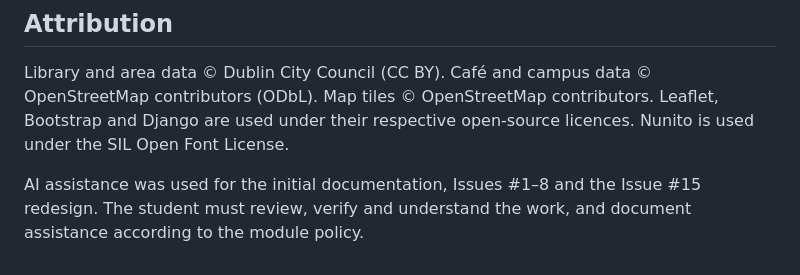
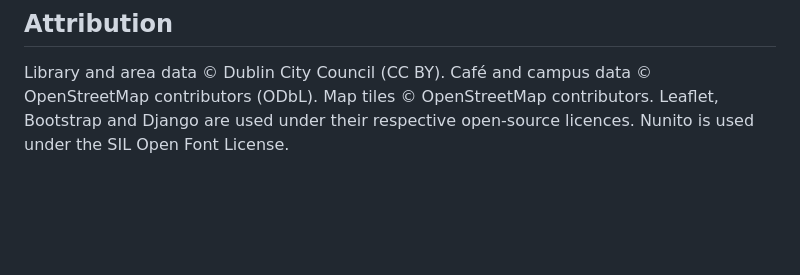
Before and after one commit to sayoowolabi/studysmart, a Markdown page: README.md, the part around the change. Drawn GitHub-style; blank space fills up the shorter version.

```diff
--- a/README.md
+++ b/README.md
@@ -295,5 +295,3 @@ Continuous integration, a verified clean installation and the engineering decisi
 ## Attribution
 
 Library and area data © Dublin City Council (CC BY). Café and campus data © OpenStreetMap contributors (ODbL). Map tiles © OpenStreetMap contributors. Leaflet, Bootstrap and Django are used under their respective open-source licences. Nunito is used under the SIL Open Font License.
-
-AI assistance was used for the initial documentation, Issues #1–8 and the Issue #15 redesign. The student must review, verify and understand the work, and document assistance according to the module policy.
```
